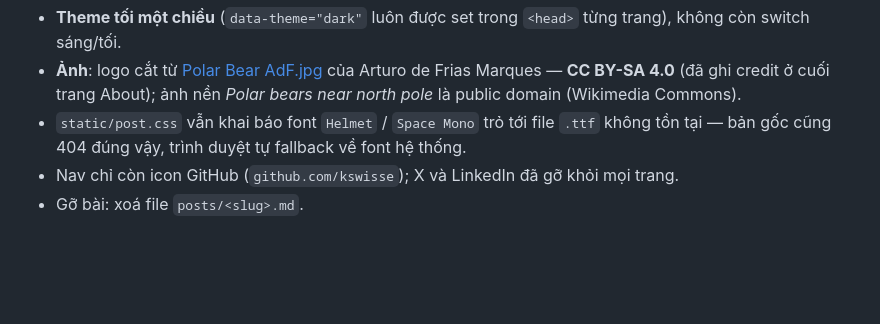
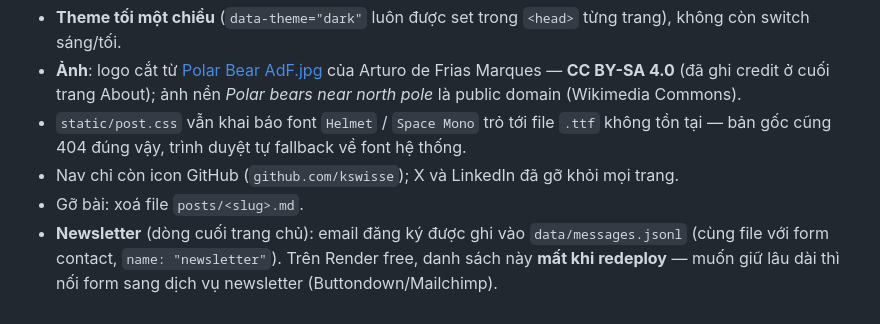
Before and after one commit to kswisse/trongkhang, a Markdown page: README.md, the part around the change. Rendered like a GitHub page; blank space fills up the shorter version.

Commit message:
docs: newsletter signups reuse the contact log

```diff
--- a/README.md
+++ b/README.md
@@ -79,3 +79,4 @@ node --test tests/test_flappy_core.js        # 4 tests
 - `static/post.css` vẫn khai báo font `Helmet` / `Space Mono` trỏ tới file `.ttf` không tồn tại — bản gốc cũng 404 đúng vậy, trình duyệt tự fallback về font hệ thống.
 - Nav chỉ còn icon GitHub (`github.com/kswisse`); X và LinkedIn đã gỡ khỏi mọi trang.
 - Gỡ bài: xoá file `posts/<slug>.md`.
+- **Newsletter** (dòng cuối trang chủ): email đăng ký được ghi vào `data/messages.jsonl` (cùng file với form contact, `name: "newsletter"`). Trên Render free, danh sách này **mất khi redeploy** — muốn giữ lâu dài thì nối form sang dịch vụ newsletter (Buttondown/Mailchimp).
```
